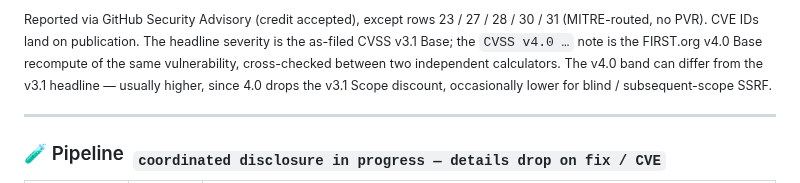
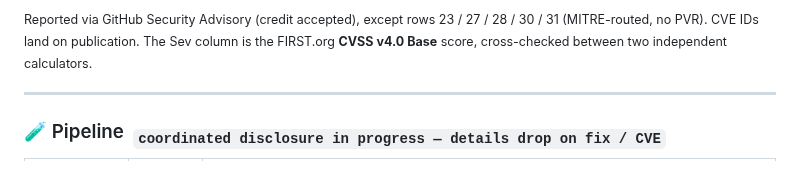
Before and after one commit to 0xRenSec/security-research, a Markdown page: README.md, the part around one of its changes. GitHub-like rendering.

Commit message:
tracker: severity column now CVSS v4.0 only (drop the dual v3.1 + v4.0 scale)

```diff
--- a/README.md
+++ b/README.md
@@ -89,5 +89,5 @@ stay embargoed until there's a fix or a CVE. The Status column below tracks that
 
-<sub>Reported via GitHub Security Advisory (credit accepted), except rows 23 / 27 / 28 / 30 / 31 (MITRE-routed, no PVR). CVE IDs land on publication. The headline severity is the as-filed CVSS v3.1 Base; the `CVSS v4.0 …` note is the FIRST.org v4.0 Base recompute of the same vulnerability, cross-checked between two independent calculators. The v4.0 band can differ from the v3.1 headline — usually higher, since 4.0 drops the v3.1 Scope discount, occasionally lower for blind / subsequent-scope SSRF.</sub>
+<sub>Reported via GitHub Security Advisory (credit accepted), except rows 23 / 27 / 28 / 30 / 31 (MITRE-routed, no PVR). CVE IDs land on publication. The Sev column is the FIRST.org **CVSS v4.0 Base** score, cross-checked between two independent calculators.</sub>
 
 ---
 
```
Also changed, not shown: other parts of README.md (+38 -38 lines).
